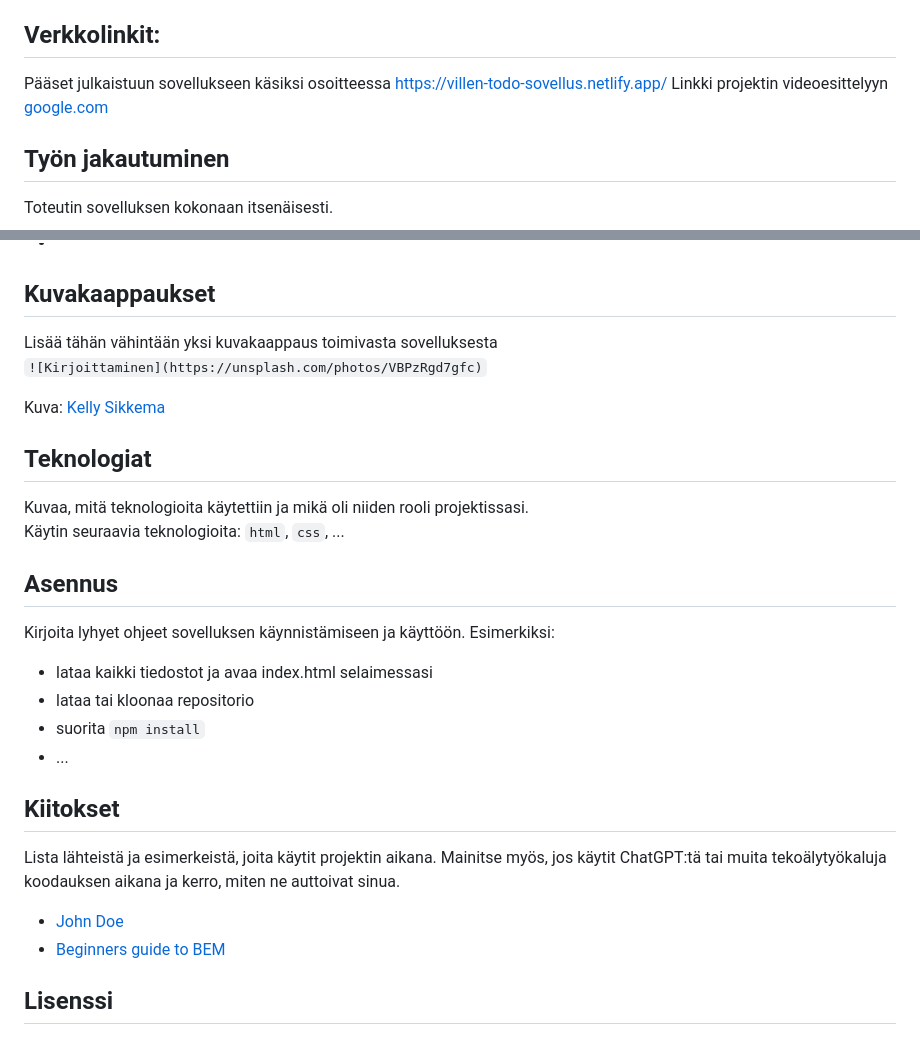
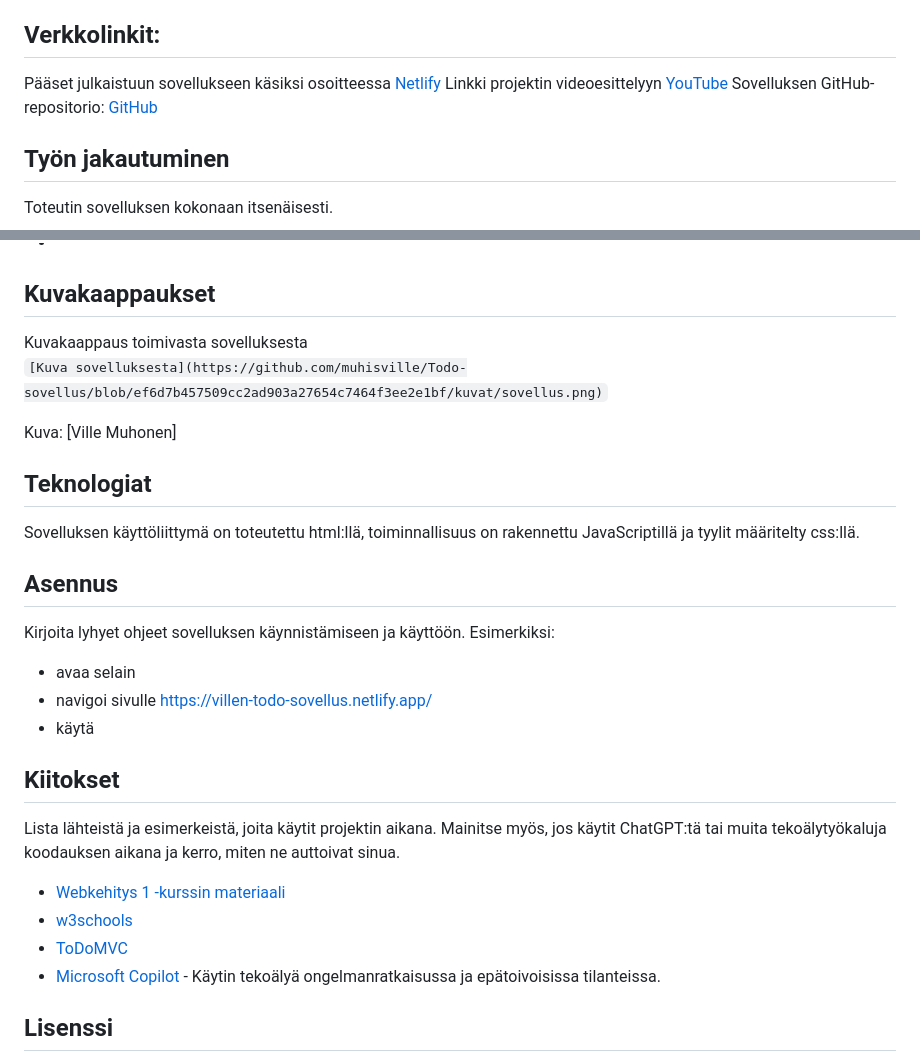
Before and after one commit to muhisville/Todo-sovellus, a Markdown page: README.md, 2 parts joined by grey strips. Drawn GitHub-style.

Commit message:
Update README with links and content improvements

```diff
--- a/README.md
+++ b/README.md
@@ -3,8 +3,9 @@ Todo-sovellus
 Tekijä: Ville Muhonen
 
 ## Verkkolinkit:
-Pääset julkaistuun sovellukseen käsiksi osoitteessa https://villen-todo-sovellus.netlify.app/
-Linkki projektin videoesittelyyn [google.com](https://google.com)
+Pääset julkaistuun sovellukseen käsiksi osoitteessa [Netlify](https://villen-todo-sovellus.netlify.app/)
+Linkki projektin videoesittelyyn [YouTube](https://youtu.be/yITsCUFWDVY)
+Sovelluksen GitHub-repositorio: [GitHub](https://github.com/muhisville/Todo-sovellus.git)
 
 ## Työn jakautuminen
 Toteutin sovelluksen kokonaan itsenäisesti.
@@ -40,25 +41,25 @@ Todo on web-sovellus, jonka avulla käyttäjä voi luoda muistilistan tehtävist
 -
 
 ## Kuvakaappaukset
-Lisää tähän vähintään yksi kuvakaappaus toimivasta sovelluksesta
-`![Kirjoittaminen](https://unsplash.com/photos/VBPzRgd7gfc)`
+Kuvakaappaus toimivasta sovelluksesta
+`[Kuva sovelluksesta](https://github.com/muhisville/Todo-sovellus/blob/ef6d7b457509cc2ad903a27654c7464f3ee2e1bf/kuvat/sovellus.png)`
 
-Kuva: [Kelly Sikkema](https://unsplash.com/@kellysikkema)
+Kuva: [Ville Muhonen]
 
 ## Teknologiat
-Kuvaa, mitä teknologioita käytettiin ja mikä oli niiden rooli projektissasi.
-Käytin seuraavia teknologioita: `html`, `css`, ...
+Sovelluksen käyttöliittymä on toteutettu html:llä, toiminnallisuus on rakennettu JavaScriptillä ja tyylit määritelty css:llä.
 
 ## Asennus
 Kirjoita lyhyet ohjeet sovelluksen käynnistämiseen ja käyttöön. Esimerkiksi:
-- lataa kaikki tiedostot ja avaa index.html selaimessasi
-- lataa tai kloonaa repositorio
-- suorita `npm install`
-- ...
+- avaa selain
+- navigoi sivulle https://villen-todo-sovellus.netlify.app/
+- käytä
 
 ## Kiitokset
 Lista lähteistä ja esimerkeistä, joita käytit projektin aikana. Mainitse myös, jos käytit ChatGPT:tä tai muita tekoälytyökaluja koodauksen aikana ja kerro, miten ne auttoivat sinua.
-- [John Doe](johndoe.com)
-- [Beginners guide to BEM](link-goes-here.com)
+- [Webkehitys 1 -kurssin materiaali](https://mika-stenberg.gitbook.io/web-sovelluksia-javascriptin-avulla)
+- [w3schools](https://w3schools.com)
+- [ToDoMVC](https://todomvc.com/examples/react/dist/)
+- [Microsoft Copilot](https://copilot.microsoft.com/) - Käytin tekoälyä ongelmanratkaisussa ja epätoivoisissa tilanteissa.
 
 ## Lisenssi
```
Also changed, not shown: other parts of README.md (+1 -3 lines).
